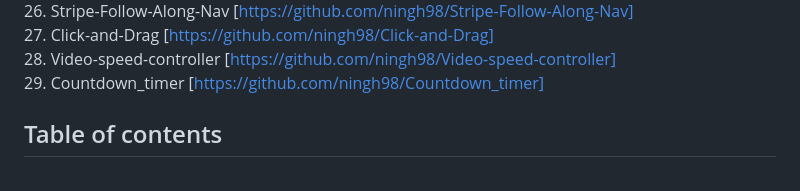
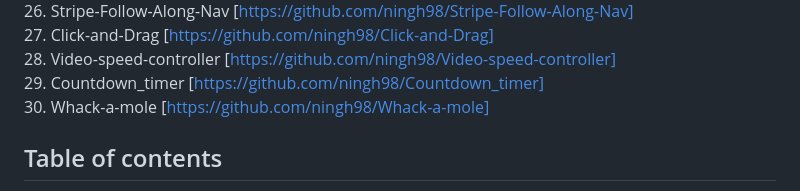
Before and after one commit to ningh98/js30, a Markdown page: README.md, the part around the change. Drawn GitHub-style.

```diff
--- a/README.md
+++ b/README.md
@@ -30,6 +30,7 @@ This is a 30-days javascript grinding
 27. Click-and-Drag [https://github.com/ningh98/Click-and-Drag]
 28. Video-speed-controller [https://github.com/ningh98/Video-speed-controller]
 29. Countdown_timer [https://github.com/ningh98/Countdown_timer]
+30. Whack-a-mole [https://github.com/ningh98/Whack-a-mole]
 
 ## Table of contents
 
```
